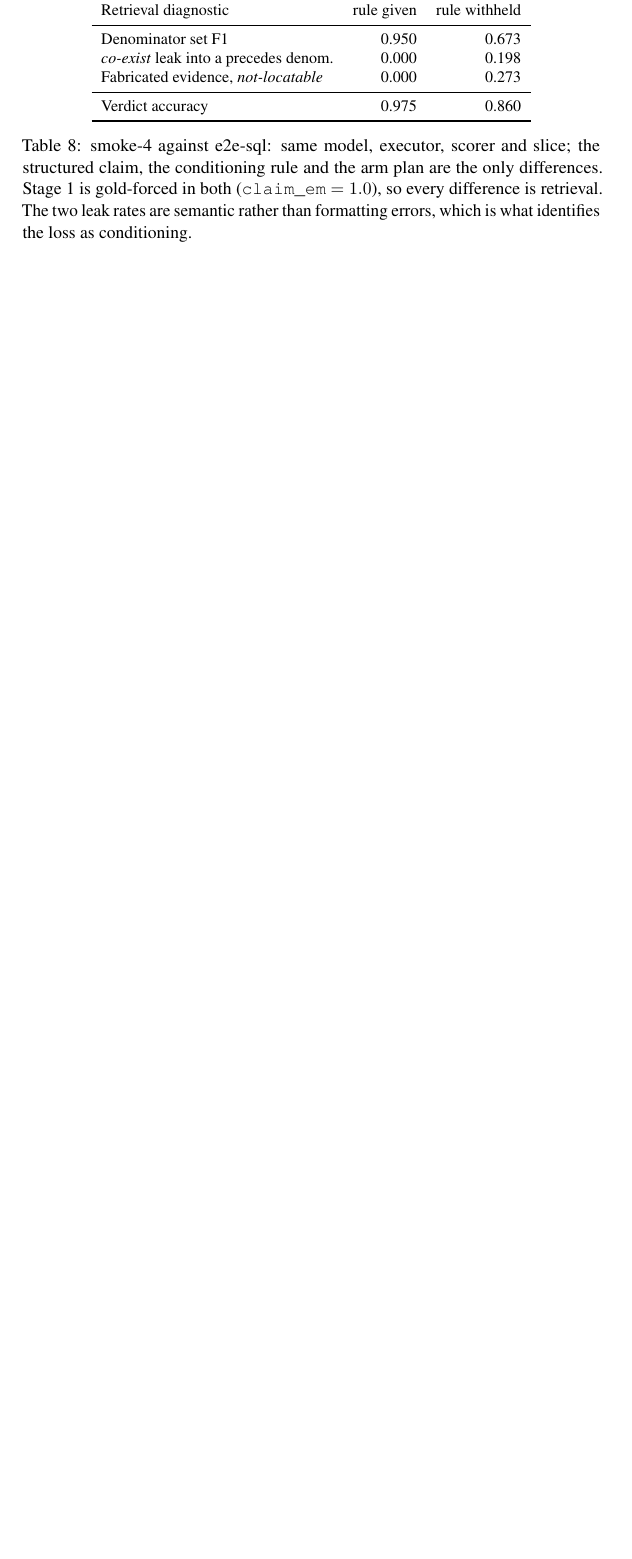
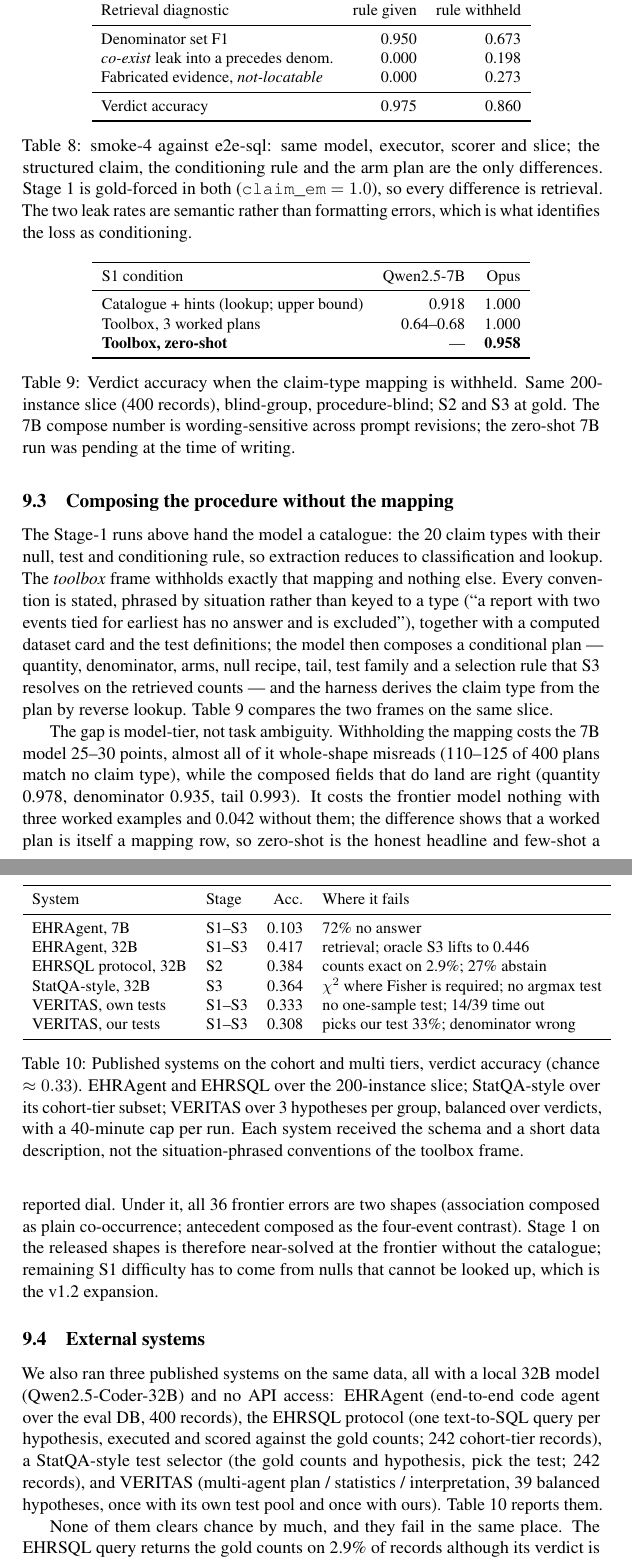
Before and after one commit to henryhcy/Temporal_Hypothesis_Generation, a LaTeX document (docs/draft/dataset_construction.tex): part of page 10 of 11 before the commit and two parts of pages 10 and 11 of 13 after it, the two joined at a grey line, cut so that both start at the same text, the shorter picture padded with empty space. Compiled offline with pdfLaTeX; a LaTeX package or settings file that is missing is left out.

Commit message:
Record the external-system baselines (EHRAgent, EHRSQL-protocol, StatQA-style, VERITAS A/B at local 32B) and stop them; draft gets the toolbox and external-systems tables
- 11 §10.3d: results table, readings (all fail at the denominator; supplying tests does not help), caveats (32B vs Opus; no toolbox card), operational notes (Ollama 2048 truncation, 40-min cap vs authors' 3600 s)
- 09 issue 34: measured then STOPPED; re-run commensurate after v1.2
- decisions: RECORDED entry 2026-09-29
- draft dataset_construction.tex: "Composing the procedure without the mapping" (tab:toolbox) and "External systems" (tab:external), brief setup + finding

Co-Authored-By: Claude Fable 5.1 <noreply@anthropic.com>

```diff
--- a/docs/draft/dataset_construction.tex
+++ b/docs/draft/dataset_construction.tex
@@ -495,3 +495,87 @@ denominator entirely. Those are stipulations about what the statistic means for
 this corpus, not facts about the sentence --- they are what the structured claim
 carries, and a system without it cannot reconstruct them.
 
+\subsection{Composing the procedure without the mapping}
+
+The Stage-1 runs above hand the model a catalogue: the 20 claim types with
+their null, test and conditioning rule, so extraction reduces to classification
+and lookup. The \emph{toolbox} frame withholds exactly that mapping and nothing
+else. Every convention is stated, phrased by situation rather than keyed to a
+type (``a report with two events tied for earliest has no answer and is
+excluded''), together with a computed dataset card and the test definitions;
+the model then composes a conditional plan --- quantity, denominator, arms,
+null recipe, tail, test family and a selection rule that S3 resolves on the
+retrieved counts --- and the harness derives the claim type from the plan by
+reverse lookup. Table~\ref{tab:toolbox} compares the two frames on the same
+slice.
+
+\begin{table}[t]
+\centering
+\small
+\begin{tabular}{lrr}
+\toprule
+S1 condition & Qwen2.5-7B & Opus \\
+\midrule
+Catalogue + hints (lookup; upper bound) & 0.918 & 1.000 \\
+Toolbox, 3 worked plans & 0.64--0.68 & 1.000 \\
+\textbf{Toolbox, zero-shot} & --- & \textbf{0.958} \\
+\bottomrule
+\end{tabular}
+\caption{Verdict accuracy when the claim-type mapping is withheld. Same
+200-instance slice (400 records), blind-group, procedure-blind; S2 and S3 at
+gold. The 7B compose number is wording-sensitive across prompt revisions; the
+zero-shot 7B run was pending at the time of writing.}
+\label{tab:toolbox}
+\end{table}
+
+The gap is model-tier, not task ambiguity. Withholding the mapping costs the 7B
+model 25--30 points, almost all of it whole-shape misreads (110--125 of 400
+plans match no claim type), while the composed fields that do land are right
+(quantity 0.978, denominator 0.935, tail 0.993). It costs the frontier model
+nothing with three worked examples and 0.042 without them; the difference shows
+that a worked plan is itself a mapping row, so zero-shot is the honest headline
+and few-shot a reported dial. Under it, all 36 frontier errors are two shapes
+(association composed as plain co-occurrence; antecedent composed as the
+four-event contrast). Stage 1 on the released shapes is therefore near-solved
+at the frontier without the catalogue; remaining S1 difficulty has to come from
+nulls that cannot be looked up, which is the v1.2 expansion.
+
+\subsection{External systems}
+
+We also ran three published systems on the same data, all with a local 32B
+model (Qwen2.5-Coder-32B) and no API access: EHRAgent
+(end-to-end code agent over the eval DB, 400 records), the EHRSQL
+protocol (one text-to-SQL query per hypothesis, executed and
+scored against the gold counts; 242 cohort-tier records), a StatQA-style test
+selector (the gold counts and hypothesis, pick the test; 242
+records), and VERITAS (multi-agent plan / statistics /
+interpretation, 39 balanced hypotheses, once with its own test pool and once
+with ours). Table~\ref{tab:external} reports them.
+
+\begin{table}[t]
+\centering
+\small
+\begin{tabular}{llrl}
+\toprule
+System & Stage & Acc. & Where it fails \\
+\midrule
+EHRAgent, 7B & S1--S3 & 0.103 & 72\% no answer \\
+EHRAgent, 32B & S1--S3 & 0.417 & retrieval; oracle S3 lifts to 0.446 \\
+EHRSQL protocol, 32B & S2 & 0.384 & counts exact on 2.9\%; 27\% abstain \\
+StatQA-style, 32B & S3 & 0.364 & $\chi^2$ where Fisher is required; no argmax test \\
+VERITAS, own tests & S1--S3 & 0.333 & no one-sample test; 14/39 time out \\
+VERITAS, our tests & S1--S3 & 0.308 & picks our test 33\%; denominator wrong \\
+\bottomrule
+\end{tabular}
+\caption{Published systems on the cohort and multi tiers, verdict accuracy
+(chance $\approx 0.33$). EHRAgent and EHRSQL over the 200-instance slice;
+StatQA-style over its cohort-tier subset; VERITAS over 3 hypotheses per group,
+balanced over verdicts, with a 40-minute cap per run. Each system received the
+schema and a short data description, not the situation-phrased conventions of
+the toolbox frame.}
+\label{tab:external}
+\end{table}
+
+None of them clears chance by much, and they fail in the same place. The
+EHRSQL query returns the gold counts on 2.9\% of records although its verdict
+is right 38\% of the time, because most cores sit far from $\alpha$; EHRAgent's
```
Also changed, not shown: docs/plan/09_next_steps.md (+1 -0 lines), docs/plan/11_model_pipeline.md (+33 -0 lines), docs/plan/decisions.md (+18 -0 lines), docs/draft/dataset_construction.tex (9 more changed lines).
